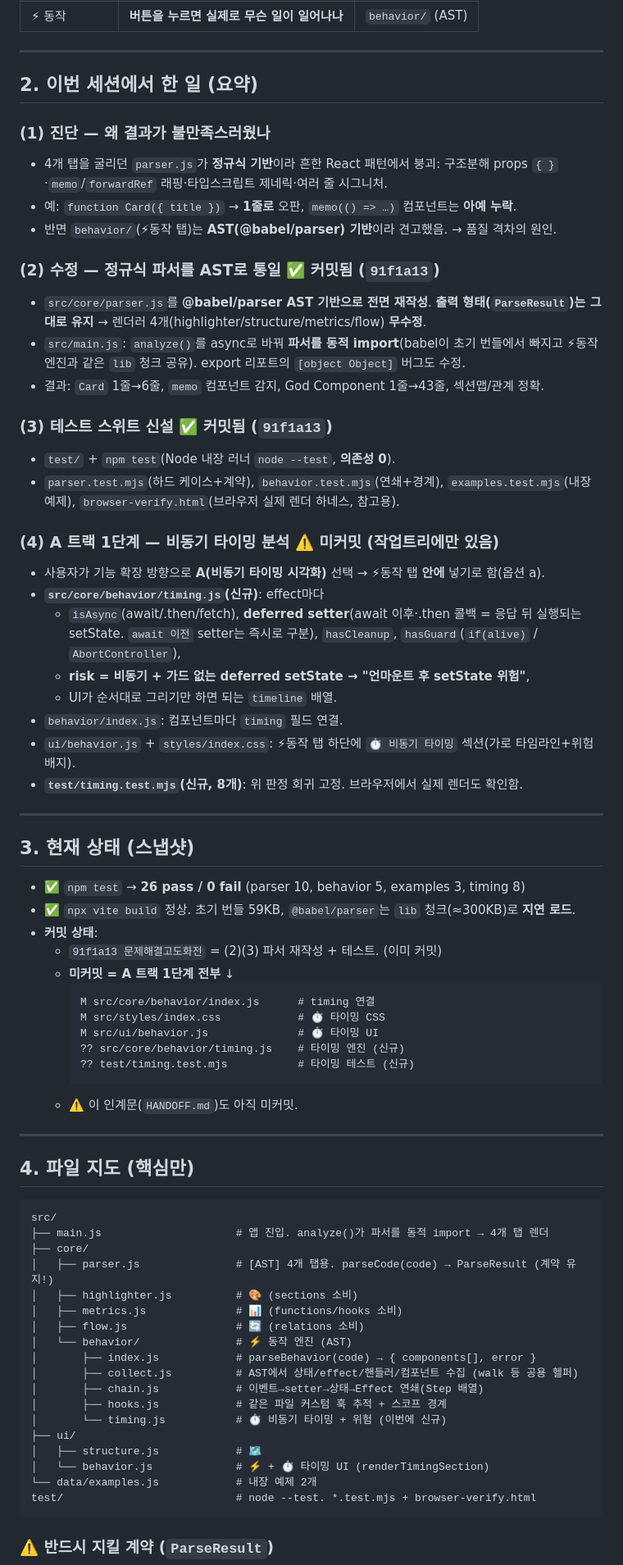
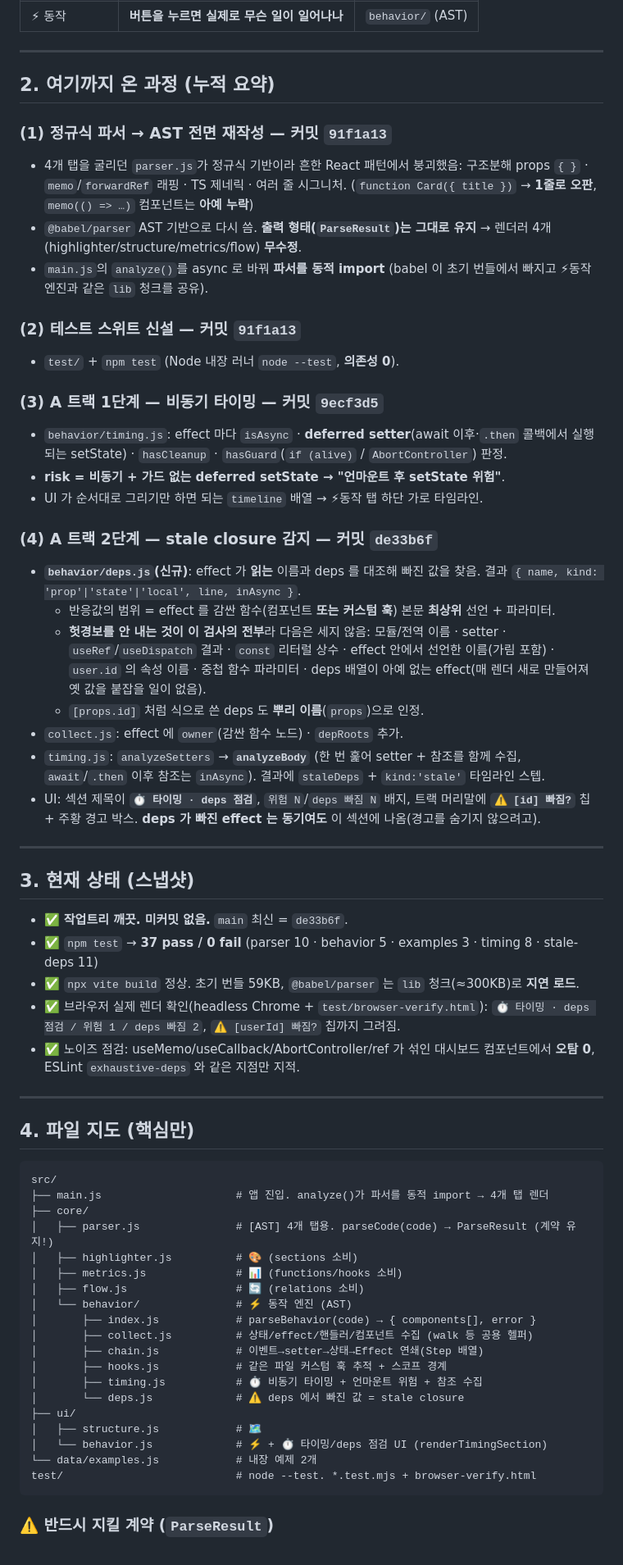
Before and after one commit to k-sons/bunseki, a Markdown page: HANDOFF.md, the part around one of its changes. Shown at 82% size. Rendered like a GitHub page.

Commit message:
docs: 인계문을 A 트랙 2단계 완료 상태로 갱신
새 세션이 이 문서만 읽고 3단계(다중 effect 경합)부터 이어갈 수 있게 다시 씀.
동작 엔진의 effect 객체 형태와 CRLF/LF·오탐 정책 함정 메모를 추가.

Co-Authored-By: Claude Opus 5 <noreply@anthropic.com>
Claude-Session: https://claude.ai/code/session_01SEpchRER1imBHibKHDC4zL

````diff
--- a/HANDOFF.md
+++ b/HANDOFF.md
@@ -20,54 +20,54 @@
 
 ---
 
-## 2. 이번 세션에서 한 일 (요약)
+## 2. 여기까지 온 과정 (누적 요약)
 
-### (1) 진단 — 왜 결과가 불만족스러웠나
-- 4개 탭을 굴리던 `parser.js`가 **정규식 기반**이라 흔한 React 패턴에서 붕괴:
-  구조분해 props `{ }`·`memo`/`forwardRef` 래핑·타입스크립트 제네릭·여러 줄 시그니처.
-- 예: `function Card({ title })` → **1줄로** 오판, `memo(() => …)` 컴포넌트는 **아예 누락**.
-- 반면 `behavior/`(⚡동작 탭)는 **AST(@babel/parser) 기반**이라 견고했음. → 품질 격차의 원인.
+### (1) 정규식 파서 → AST 전면 재작성 — 커밋 `91f1a13`
+- 4개 탭을 굴리던 `parser.js`가 정규식 기반이라 흔한 React 패턴에서 붕괴했음:
+  구조분해 props `{ }` · `memo`/`forwardRef` 래핑 · TS 제네릭 · 여러 줄 시그니처.
+  (`function Card({ title })` → **1줄로 오판**, `memo(() => …)` 컴포넌트는 **아예 누락**)
+- `@babel/parser` AST 기반으로 다시 씀. **출력 형태(`ParseResult`)는 그대로 유지** →
+  렌더러 4개(highlighter/structure/metrics/flow) **무수정**.
+- `main.js`의 `analyze()`를 async 로 바꿔 **파서를 동적 import**
+  (babel 이 초기 번들에서 빠지고 ⚡동작 엔진과 같은 `lib` 청크를 공유).
 
-### (2) 수정 — 정규식 파서를 AST로 통일 ✅ **커밋됨 (`91f1a13`)**
-- `src/core/parser.js`를 **@babel/parser AST 기반으로 전면 재작성**.
-  **출력 형태(`ParseResult`)는 그대로 유지** → 렌더러 4개(highlighter/structure/metrics/flow) **무수정**.
-- `src/main.js`: `analyze()`를 async로 바꿔 **파서를 동적 import**(babel이 초기 번들에서 빠지고
-  ⚡동작 엔진과 같은 `lib` 청크 공유). export 리포트의 `[object Object]` 버그도 수정.
-- 결과: `Card` 1줄→6줄, `memo` 컴포넌트 감지, God Component 1줄→43줄, 섹션맵/관계 정확.
+### (2) 테스트 스위트 신설 — 커밋 `91f1a13`
+- `test/` + `npm test` (Node 내장 러너 `node --test`, **의존성 0**).
 
-### (3) 테스트 스위트 신설 ✅ **커밋됨 (`91f1a13`)**
-- `test/` + `npm test`(Node 내장 러너 `node --test`, **의존성 0**).
-- `parser.test.mjs`(하드 케이스+계약), `behavior.test.mjs`(연쇄+경계), `examples.test.mjs`(내장 예제),
-  `browser-verify.html`(브라우저 실제 렌더 하네스, 참고용).
+### (3) A 트랙 1단계 — 비동기 타이밍 — 커밋 `9ecf3d5`
+- `behavior/timing.js`: effect 마다 `isAsync` · **deferred setter**(await 이후·`.then` 콜백에서
+  실행되는 setState) · `hasCleanup` · `hasGuard`(`if (alive)` / `AbortController`) 판정.
+- **risk = 비동기 + 가드 없는 deferred setState → "언마운트 후 setState 위험"**.
+- UI 가 순서대로 그리기만 하면 되는 `timeline` 배열 → ⚡동작 탭 하단 가로 타임라인.
 
-### (4) A 트랙 1단계 — 비동기 타이밍 분석 ⚠️ **미커밋 (작업트리에만 있음)**
-- 사용자가 기능 확장 방향으로 **A(비동기 타이밍 시각화)** 선택 → ⚡동작 탭 **안에** 넣기로 함(옵션 a).
-- **`src/core/behavior/timing.js`(신규)**: effect마다
-  - `isAsync`(await/.then/fetch), **deferred setter**(await 이후·.then 콜백 = 응답 뒤 실행되는 setState.
-    `await 이전` setter는 즉시로 구분), `hasCleanup`, `hasGuard`(`if(alive)` / `AbortController`),
-  - **risk = 비동기 + 가드 없는 deferred setState → "언마운트 후 setState 위험"**,
-  - UI가 순서대로 그리기만 하면 되는 `timeline` 배열.
-- `behavior/index.js`: 컴포넌트마다 `timing` 필드 연결.
-- `ui/behavior.js` + `styles/index.css`: ⚡동작 탭 하단에 `⏱ 비동기 타이밍` 섹션(가로 타임라인+위험 배지).
-- **`test/timing.test.mjs`(신규, 8개)**: 위 판정 회귀 고정. 브라우저에서 실제 렌더도 확인함.
+### (4) A 트랙 2단계 — stale closure 감지 — 커밋 `de33b6f`
+- **`behavior/deps.js`(신규)**: effect 가 **읽는** 이름과 deps 를 대조해 빠진 값을 찾음.
+  결과 `{ name, kind: 'prop'|'state'|'local', line, inAsync }`.
+  - 반응값의 범위 = effect 를 감싼 함수(컴포넌트 **또는 커스텀 훅**) 본문 **최상위** 선언 + 파라미터.
+  - **헛경보를 안 내는 것이 이 검사의 전부**라 다음은 세지 않음:
+    모듈/전역 이름 · setter · `useRef`/`useDispatch` 결과 · `const` 리터럴 상수 ·
+    effect 안에서 선언한 이름(가림 포함) · `user.id` 의 속성 이름 · 중첩 함수 파라미터 ·
+    deps 배열이 아예 없는 effect(매 렌더 새로 만들어져 옛 값을 붙잡을 일이 없음).
+  - `[props.id]` 처럼 식으로 쓴 deps 도 **뿌리 이름**(`props`)으로 인정.
+- `collect.js`: effect 에 `owner`(감싼 함수 노드) · `depRoots` 추가.
+- `timing.js`: `analyzeSetters` → **`analyzeBody`** (한 번 훑어 setter + 참조를 함께 수집,
+  `await`/`.then` 이후 참조는 `inAsync`). 결과에 `staleDeps` + `kind:'stale'` 타임라인 스텝.
+- UI: 섹션 제목이 **`⏱ 타이밍 · deps 점검`**, `위험 N`/`deps 빠짐 N` 배지,
+  트랙 머리말에 **`⚠ [id] 빠짐?`** 칩 + 주황 경고 박스.
+  **deps 가 빠진 effect 는 동기여도** 이 섹션에 나옴(경고를 숨기지 않으려고).
 
 ---
 
 ## 3. 현재 상태 (스냅샷)
 
-- ✅ `npm test` → **26 pass / 0 fail** (parser 10, behavior 5, examples 3, timing 8)
-- ✅ `npx vite build` 정상. 초기 번들 59KB, `@babel/parser`는 `lib` 청크(≈300KB)로 **지연 로드**.
-- **커밋 상태**:
-  - `91f1a13 문제해결고도화전` = (2)(3) 파서 재작성 + 테스트. (이미 커밋)
-  - **미커밋 = A 트랙 1단계 전부** ↓
-    ```
-    M src/core/behavior/index.js      # timing 연결
-    M src/styles/index.css            # ⏱ 타이밍 CSS
-    M src/ui/behavior.js              # ⏱ 타이밍 UI
-    ?? src/core/behavior/timing.js    # 타이밍 엔진 (신규)
-    ?? test/timing.test.mjs           # 타이밍 테스트 (신규)
-    ```
-  - ⚠️ 이 인계문(`HANDOFF.md`)도 아직 미커밋.
+- ✅ **작업트리 깨끗. 미커밋 없음.** `main` 최신 = `de33b6f`.
+- ✅ `npm test` → **37 pass / 0 fail**
+  (parser 10 · behavior 5 · examples 3 · timing 8 · stale-deps 11)
+- ✅ `npx vite build` 정상. 초기 번들 59KB, `@babel/parser` 는 `lib` 청크(≈300KB)로 **지연 로드**.
+- ✅ 브라우저 실제 렌더 확인(headless Chrome + `test/browser-verify.html`):
+  `⏱ 타이밍 · deps 점검 / 위험 1 / deps 빠짐 2`, `⚠ [userId] 빠짐?` 칩까지 그려짐.
+- ✅ 노이즈 점검: useMemo/useCallback/AbortController/ref 가 섞인 대시보드 컴포넌트에서
+  **오탐 0**, ESLint `exhaustive-deps` 와 같은 지점만 지적.
 
 ---
 
@@ -83,13 +83,14 @@ src/
 │   ├── flow.js                 # 🔄 (relations 소비)
 │   └── behavior/               # ⚡ 동작 엔진 (AST)
 │       ├── index.js            # parseBehavior(code) → { components[], error }
-│       ├── collect.js          # AST에서 상태/effect/핸들러/컴포넌트 수집 (walk 등 공용 헬퍼)
+│       ├── collect.js          # 상태/effect/핸들러/컴포넌트 수집 (walk 등 공용 헬퍼)
 │       ├── chain.js            # 이벤트→setter→상태→Effect 연쇄(Step 배열)
 │       ├── hooks.js            # 같은 파일 커스텀 훅 추적 + 스코프 경계
-│       └── timing.js           # ⏱ 비동기 타이밍 + 위험 (이번에 신규)
+│       ├── timing.js           # ⏱ 비동기 타이밍 + 언마운트 위험 + 참조 수집
+│       └── deps.js             # ⚠ deps 에서 빠진 값 = stale closure
 ├── ui/
 │   ├── structure.js            # 🗺️
-│   └── behavior.js             # ⚡ + ⏱ 타이밍 UI (renderTimingSection)
+│   └── behavior.js             # ⚡ + ⏱ 타이밍/deps 점검 UI (renderTimingSection)
 └── data/examples.js            # 내장 예제 2개
 test/                           # node --test. *.test.mjs + browser-verify.html
 ```
````
Also changed, not shown: other parts of HANDOFF.md (+33 -18 lines).
